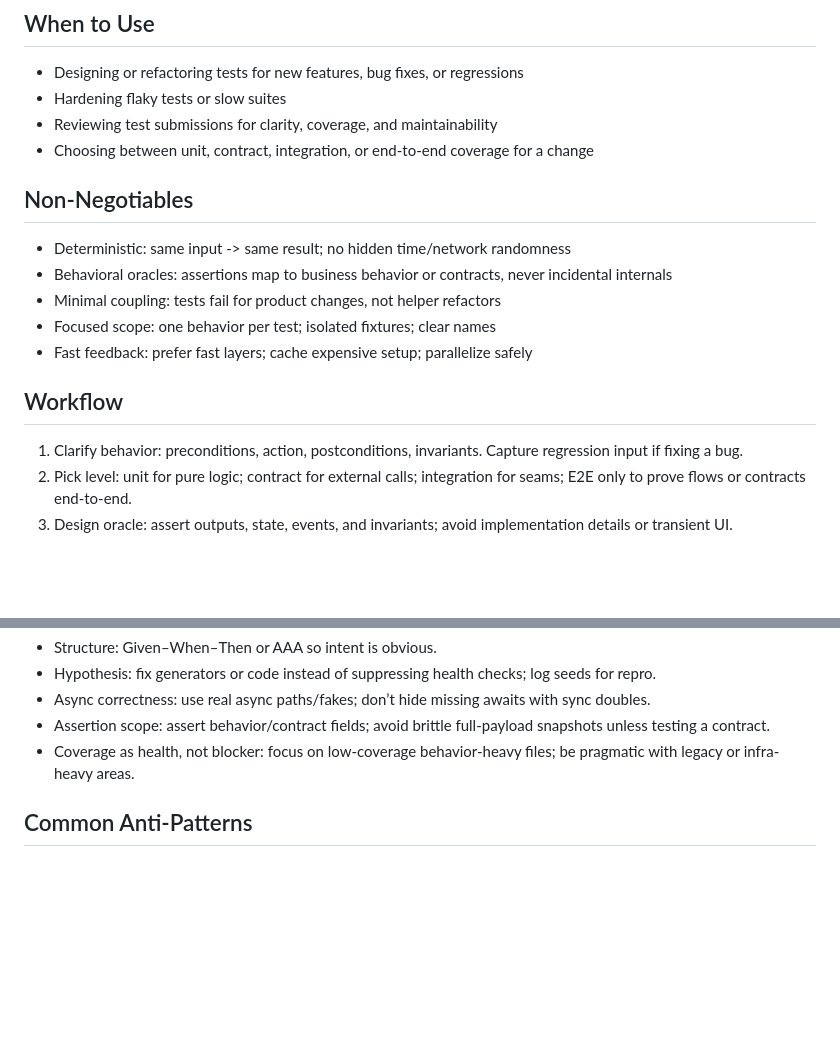
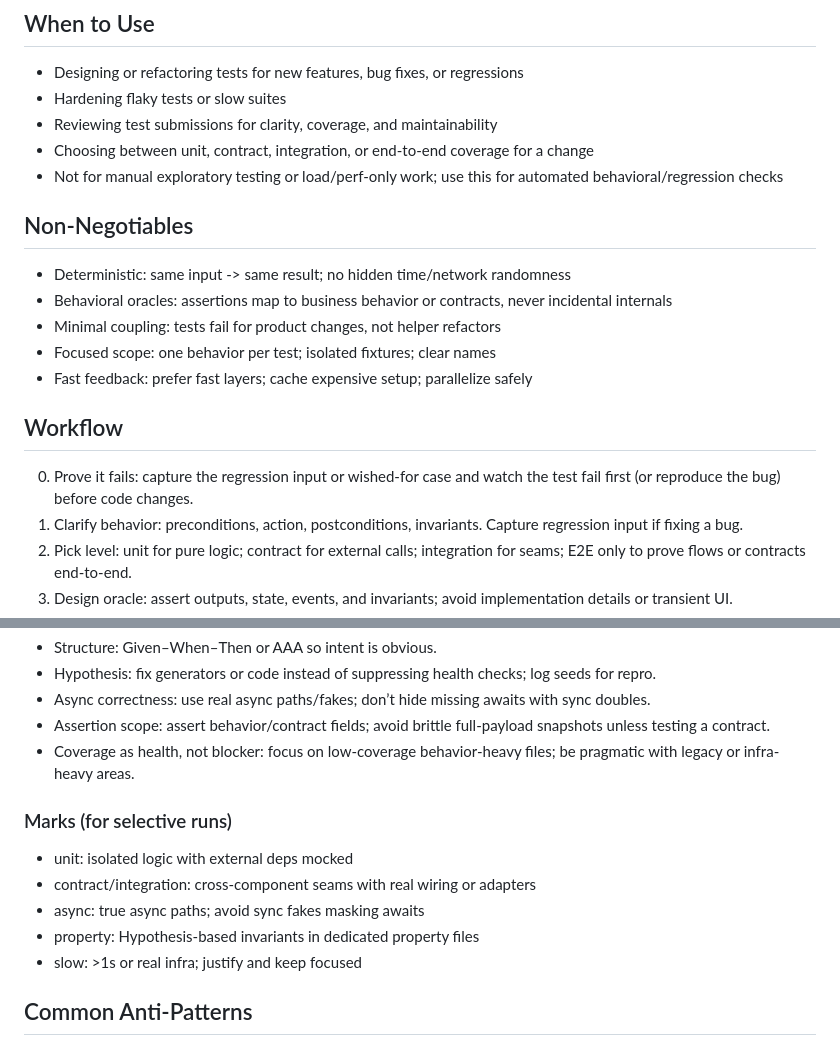
Before and after one commit to ederheisler/agent-skills, a Markdown page: skills/writing-quality-tests/SKILL.md, 2 parts joined by grey strips. Rendered like a GitHub page; blank space fills up the shorter version.

```diff
--- a/skills/writing-quality-tests/SKILL.md
+++ b/skills/writing-quality-tests/SKILL.md
@@ -18,6 +18,7 @@ High-signal tests prove behavior, not implementation. Favor stable interfaces, e
 - Hardening flaky tests or slow suites
 - Reviewing test submissions for clarity, coverage, and maintainability
 - Choosing between unit, contract, integration, or end-to-end coverage for a change
+- Not for manual exploratory testing or load/perf-only work; use this for automated behavioral/regression checks
 
 ## Non-Negotiables
 
@@ -29,6 +30,7 @@ High-signal tests prove behavior, not implementation. Favor stable interfaces, e
 
 ## Workflow
 
+0) Prove it fails: capture the regression input or wished-for case and watch the test fail first (or reproduce the bug) before code changes.
 1) Clarify behavior: preconditions, action, postconditions, invariants. Capture regression input if fixing a bug.
 2) Pick level: unit for pure logic; contract for external calls; integration for seams; E2E only to prove flows or contracts end-to-end.
 3) Design oracle: assert outputs, state, events, and invariants; avoid implementation details or transient UI.
@@ -77,6 +79,14 @@ High-signal tests prove behavior, not implementation. Favor stable interfaces, e
 - Assertion scope: assert behavior/contract fields; avoid brittle full-payload snapshots unless testing a contract.
 - Coverage as health, not blocker: focus on low-coverage behavior-heavy files; be pragmatic with legacy or infra-heavy areas.
 
+### Marks (for selective runs)
+
+- unit: isolated logic with external deps mocked
+- contract/integration: cross-component seams with real wiring or adapters
+- async: true async paths; avoid sync fakes masking awaits
+- property: Hypothesis-based invariants in dedicated property files
+- slow: >1s or real infra; justify and keep focused
+
 ## Common Anti-Patterns
 
 - Brittle UI or text snapshots without intent; prefer semantic assertions or scoped snapshots.
```
Also changed, not shown: skills/self-improving-agent/SKILL.md (+26 -1 lines).
